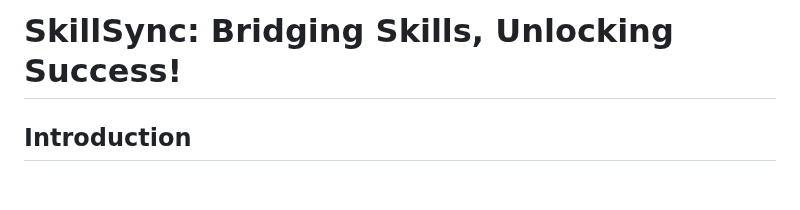
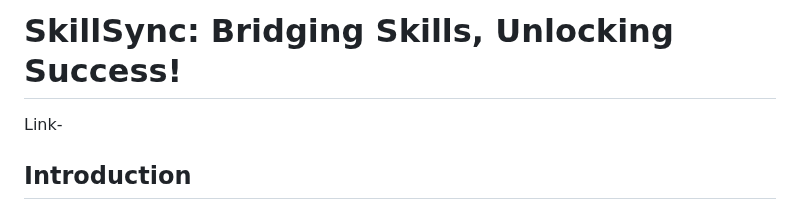
Before and after one commit to Shubhiidixit/SkillSync, a Markdown page: README.md, the part around the change. Rendered like a GitHub page; blank space fills up the shorter version.

```diff
--- a/README.md
+++ b/README.md
@@ -1,4 +1,6 @@
 # SkillSync: Bridging Skills, Unlocking Success!
+
+Link-
 
 ## Introduction
 
```
